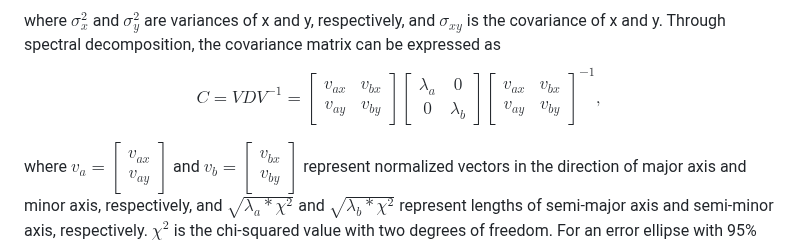
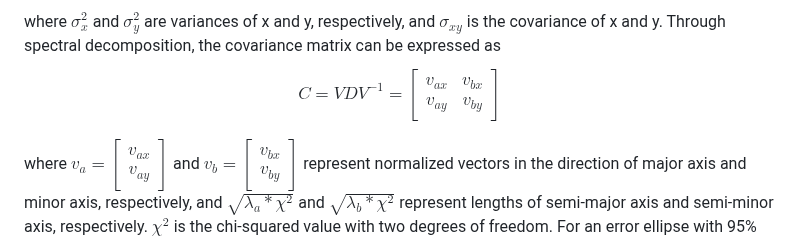
Before and after one commit to buzz7290/Combine-Error-Ellipses, a Markdown page: readme.md, the part around the change. GitHub-like rendering.

````diff
--- a/readme.md
+++ b/readme.md
@@ -43,14 +43,7 @@ $$C = VDV^{-1}=
 v_{ax} & v_{bx} \\
 v_{ay} & v_{by}
 \end{bmatrix}
-\begin{bmatrix}
-λ_{a} & 0 \\
-0 & λ_{b}
-\end{bmatrix}
-\begin{bmatrix}
-v_{ax} & v_{bx} \\
-v_{ay} & v_{by}
-\end{bmatrix}^{-1},$$
+$$
 
 where $v_{a}=\begin{bmatrix} v_{ax} \\ v_{ay} \end{bmatrix}$ and $v_{b}=\begin{bmatrix} v_{bx} \\ v_{by} \end{bmatrix}$ represent normalized vectors in the direction of major axis and minor axis, respectively, and $\sqrt{λ_{a}*χ^2}$ and $\sqrt{λ_{b}*χ^2}$ represent lengths of semi-major axis and semi-minor axis, respectively. $χ^2$ is the chi-squared value with two degrees of freedom. For an error ellipse with 95% confidence level, $χ^2=5.99.$ We can determine V and D from input data and hence determine covariance matrix as follows:
 ```
````
